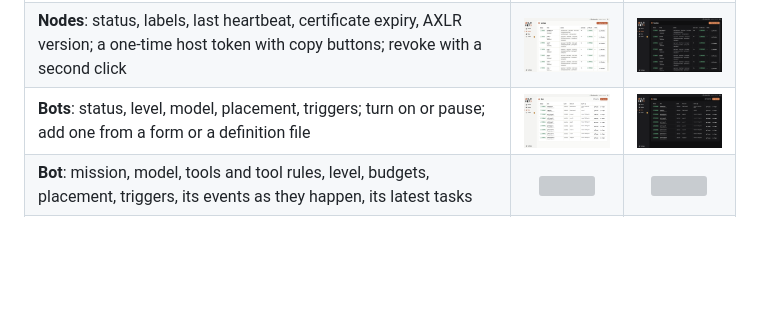
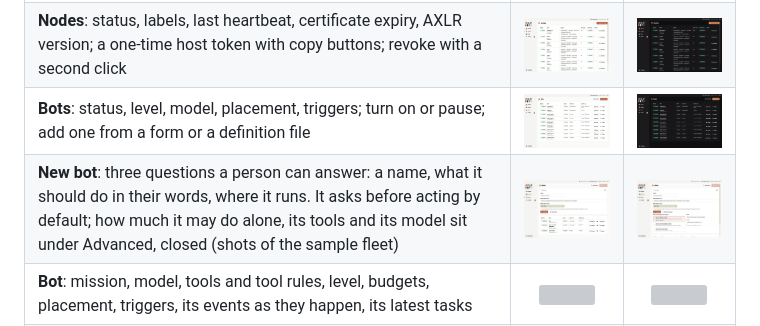
Before and after one commit to underpass-ai/axlr-bots, a Markdown page: panel/README.md, the part around the change. Drawn GitHub-style; pictures changed too: panel/docs/screenshots/new-bot-advanced-light.png (added), panel/docs/screenshots/new-bot-light.png (added); blank space fills up the shorter version; grey boxes are pictures that could not be loaded.

```diff
--- a/panel/README.md
+++ b/panel/README.md
@@ -42,6 +42,7 @@ The panel reads the control plane every 3 seconds, in the background; the window
 | **Home**: nodes online, bots on, tasks running, waiting, failed and expired today, cost today; the tasks that need you; the nodes; the latest tasks | <img src="docs/screenshots/overview-light.png" width="300"> | <img src="docs/screenshots/overview-dark.png" width="300"> |
 | **Nodes**: status, labels, last heartbeat, certificate expiry, AXLR version; a one-time host token with copy buttons; revoke with a second click | <img src="docs/screenshots/nodes-light.png" width="300"> | <img src="docs/screenshots/nodes-dark.png" width="300"> |
 | **Bots**: status, level, model, placement, triggers; turn on or pause; add one from a form or a definition file | <img src="docs/screenshots/bots-light.png" width="300"> | <img src="docs/screenshots/bots-dark.png" width="300"> |
+| **New bot**: three questions a person can answer: a name, what it should do in their words, where it runs. It asks before acting by default; how much it may do alone, its tools and its model sit under Advanced, closed (shots of the sample fleet) | <img src="docs/screenshots/new-bot-light.png" width="300"> | <img src="docs/screenshots/new-bot-advanced-light.png" width="300"> |
 | **Bot**: mission, model, tools and tool rules, level, budgets, placement, triggers, its events as they happen, its latest tasks | <img src="docs/screenshots/bot-light.png" width="300"> | <img src="docs/screenshots/bot-dark.png" width="300"> |
 | **Tasks**: across bots, filtered by status and bot; send a task (one idempotency key per form); stop one | <img src="docs/screenshots/tasks-light.png" width="300"> | <img src="docs/screenshots/tasks-dark.png" width="300"> |
 | **Task, waiting**: the call the bot stopped on and its arguments, Approve or Deny | <img src="docs/screenshots/task-waiting-light.png" width="300"> | <img src="docs/screenshots/task-waiting-dark.png" width="300"> |
```
Also changed, not shown: 8 other files.
